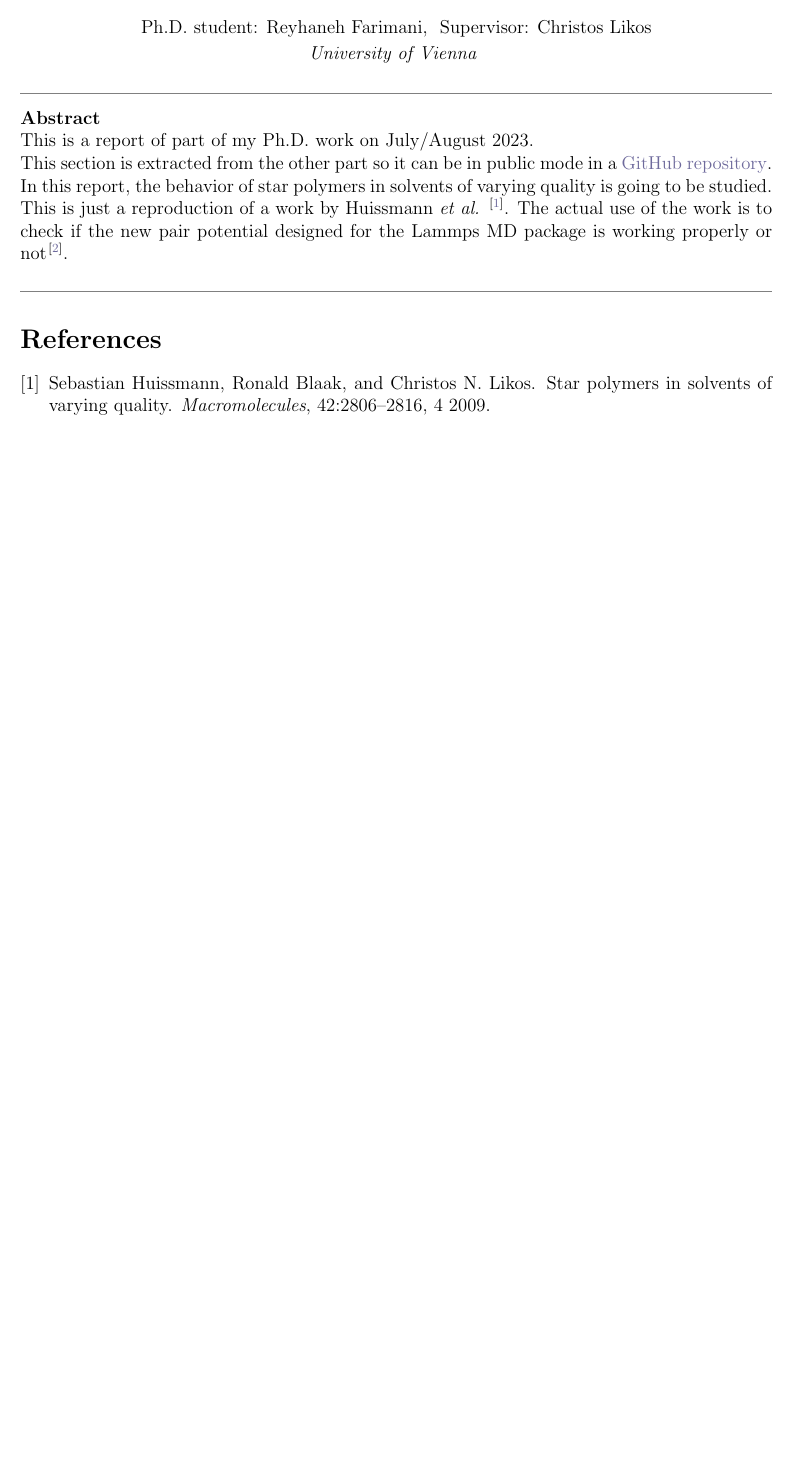
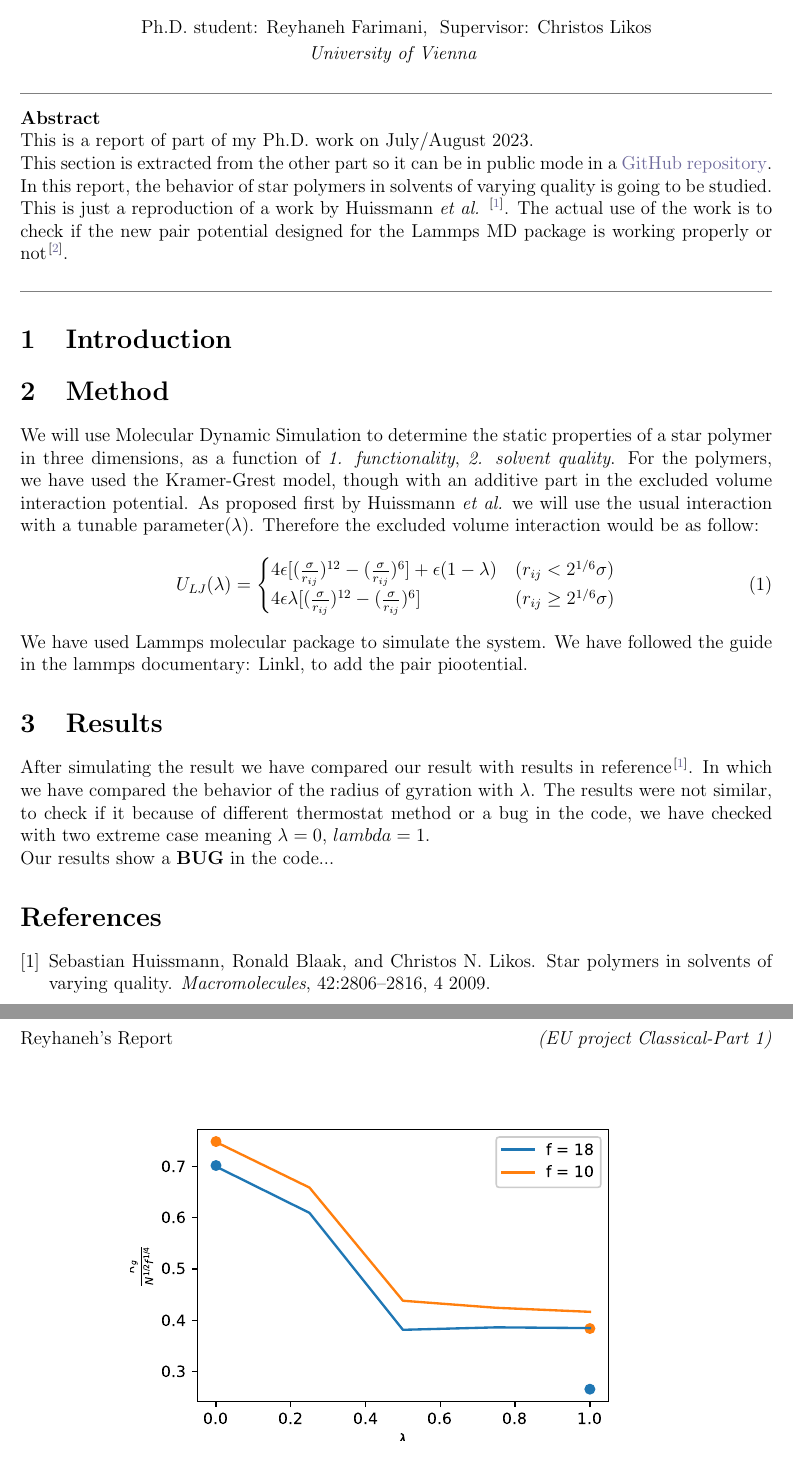
Before and after one commit to ReyhanehFarimani/LJLJ_potential, a LaTeX paper (main.tex, which reads sections/1_intro.tex, sections/2_method.tex, sections/3_section.tex): part of the page before the commit and two parts of pages 1 and 2 of 2 after it, the two joined at a grey line, cut so that both start at the same text, the shorter picture padded with empty space. Compiled offline with pdfLaTeX.

Commit message:
for now the potential is buggy. text is base on that added.

```diff
--- a/main.tex
+++ b/main.tex
@@ -46,3 +45,4 @@
+\fancyhead[L]{Reyhaneh's Report }
 % Makes footnotes with an asterisk
 \renewcommand*{\thefootnote}{\fnsymbol{footnote}}
 \begin{center}
--- a/sections/1_intro.tex
+++ b/sections/1_intro.tex
@@ -0,0 +1,21 @@
+\section{Introduction}
+% % Theta point:
+% The $\theta$ point for a gioiven system is defined as the \textit{Boyle point}.
+% The point at which the seocnd virial coefficient between two such particular molecules become zero.
+% For a fixed Hamiltonian it will be depend on N and f at the same time.
+% The Boyle point becomes independent of the topology in the limit of $N \to \infty$.
+% % Worsen the solvent quality
+% When the solvent's quality worsens, the monomers' effective attraction increases.
+% The associated changes in the form of and effective interactions between thermal stars are of high interest because of the possibilities that open up in steering macroscopic properties via temperature change.
+% % Star polymers:
+% Bishop and Clarke, employed Brownian Dynamics to examine the scaling laws for radius gyration they found,
+% $R^2_g \propto N^{6/5}$ for athermal solvent,
+% $R^2_g \propto N$ for $Theta$ solvent,
+% $R^2_g \propto N^{2/3}$ for fully collapsed state.
+% In fully agreement with Flory expenses.
+% % effective interaction:
+% The star-star interaction is most certainly affected by the solvent quality.
+% Field-theoretical model -> Benhamou \textit{et al.}
+% Effective interaction around the $\Theta$ point -> Good description of SANS data. (Likos \textit{et al.})
+% The importance:
+% Adsorption of the star into surfaces, reversible gelation, and dynamics of the solutions.
--- /dev/null
+++ b/sections/2_method.tex
@@ -0,0 +1,16 @@
+\section{Method}
+We will use Molecular Dynamic Simulation to determine the static properties of a star polymer in three dimensions, as a function of \textit{1. functionality}, \textit{2. solvent quality}.
+For the polymers, we have used the Kramer-Grest model, though with an additive part in the excluded volume interaction potential. As proposed first by Huissmann \textit{et al.} we will use the usual interaction with a tunable parameter($\lambda$). Therefore the excluded volume interaction would be as follow:
+\begin{equation}
+	U_{LJ}(\lambda) =
+	\begin{cases}
+		4\epsilon[(\frac{\sigma}{r_{ij}})^{12} - (\frac{\sigma}{r_{ij}})^{6}]
+  + \epsilon(1 - \lambda)
+  & (r_{ij}<2^{1/6}\sigma)
+  \\
+		4\epsilon\lambda[(\frac{\sigma}{r_{ij}})^{12} - (\frac{\sigma}{r_{ij}})^{6}]
+  & (r_{ij}\geq2^{1/6}\sigma)
+	\end{cases}
+\end{equation}
+We have used Lammps molecular package to simulate the system. We have followed the guide in the lammps documentary:
+\hyperlink{https://docs.lammps.org/Developer_write_pair.html}{Linkl}, to add the pair piootential.
--- a/sections/3_section.tex
+++ b/sections/3_section.tex
@@ -0,0 +1,11 @@
+\section{Results}
+After simulating the result we have compared our result with results in reference \cite{Huissmann2009}. In which we have compared the behavior of the radius of gyration with $\lambda$.
+The results were not similar, to check if it because of different thermostat method or a bug in the code, we have checked with two extreme case meaning $\lambda = 0$, $lambda = 1$.
+\\
+Our results show a \textbf{BUG} in the code...
+\begin{figure}
+    \centering
+    \includegraphics{figures/test_failed.eps}
+    \caption{A not solved Bug. Normalized $R_g$, with $\lambda$. We expect around $\lambda = 0.48$. Curves collapse on eachother as shown by Huissman \textit{et al.}, and we should not see this differences with the scatter points, which are for the a normal Lennard-Jones potential implemented in Lammps.}
+    \label{fig:enter-label}
+\end{figure}
```
Also changed, not shown: figures/test_failed.eps (added), sections/2_section.tex (deleted), main.tex (5 more changed lines).
